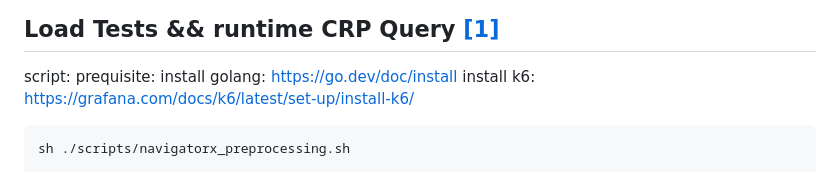
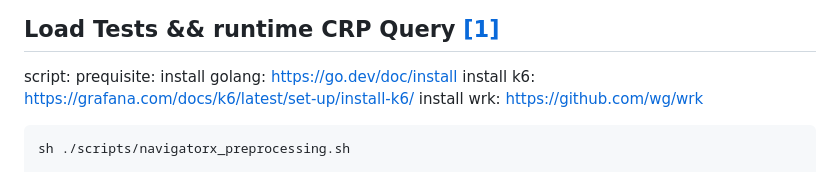
Before and after one commit to lintang-b-s/skripsi_code, a Markdown page: README.md, the part around one of its changes. GitHub-like rendering.

Commit message:
upate readme

````diff
--- a/README.md
+++ b/README.md
@@ -453,6 +453,7 @@ sh ./scripts/alternative_routes_results.sh
 script:
 prequisite: install golang: https://go.dev/doc/install
 install k6: https://grafana.com/docs/k6/latest/set-up/install-k6/
+install wrk: https://github.com/wg/wrk
 
 ```
 sh ./scripts/navigatorx_preprocessing.sh
````
Also changed, not shown: other parts of README.md (+3 -3 lines).
